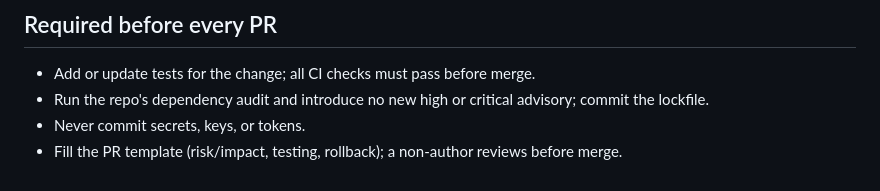
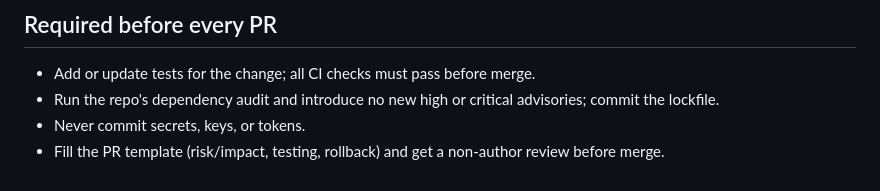
Before and after one commit to nearai/chat-api, a Markdown page: CLAUDE.md, the part around the change. Drawn GitHub-style.

Commit message:
docs(claude): tighten checklist wording (review)

```diff
--- a/CLAUDE.md
+++ b/CLAUDE.md
@@ -146,6 +146,6 @@ Key variables (see `crates/config/src/lib.rs` for defaults):
 
 ## Required before every PR
 - Add or update tests for the change; all CI checks must pass before merge.
-- Run the repo's dependency audit and introduce no new high or critical advisory; commit the lockfile.
+- Run the repo's dependency audit and introduce no new high or critical advisories; commit the lockfile.
 - Never commit secrets, keys, or tokens.
-- Fill the PR template (risk/impact, testing, rollback); a non-author reviews before merge.
+- Fill the PR template (risk/impact, testing, rollback) and get a non-author review before merge.
```
